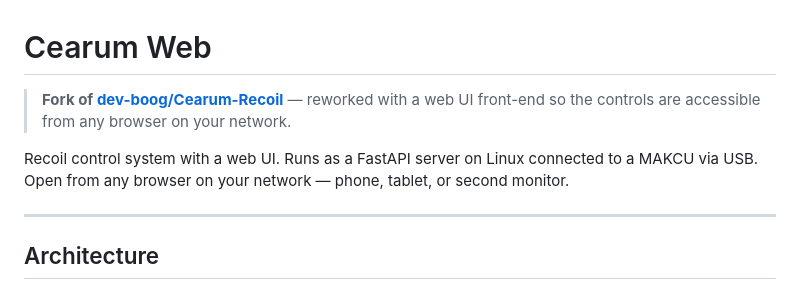
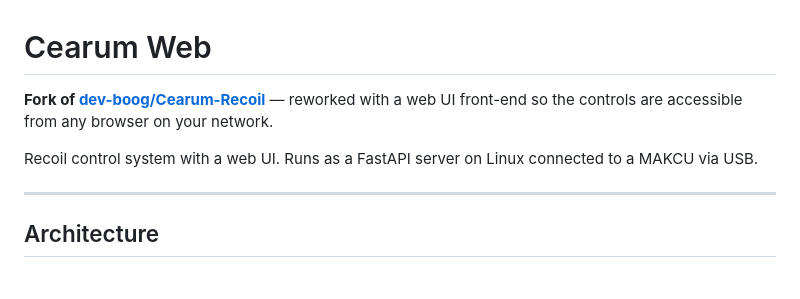
Before and after one commit to jteddy/Helix, a Markdown page: README.md, the part around the change. Rendered like a GitHub page.

Commit message:
Update README to remove network access details
Removed mention of accessing the UI from any browser on the network.

```diff
--- a/README.md
+++ b/README.md
@@ -1,8 +1,8 @@
 # Cearum Web
 
-> **Fork of [dev-boog/Cearum-Recoil](https://github.com/dev-boog/Cearum-Recoil/)** — reworked with a web UI front-end so the controls are accessible from any browser on your network.
+**Fork of [dev-boog/Cearum-Recoil](https://github.com/dev-boog/Cearum-Recoil/)** — reworked with a web UI front-end so the controls are accessible from any browser on your network.
 
-Recoil control system with a web UI. Runs as a FastAPI server on Linux connected to a MAKCU via USB. Open from any browser on your network — phone, tablet, or second monitor.
+Recoil control system with a web UI. Runs as a FastAPI server on Linux connected to a MAKCU via USB.
 
 ---
 
```
